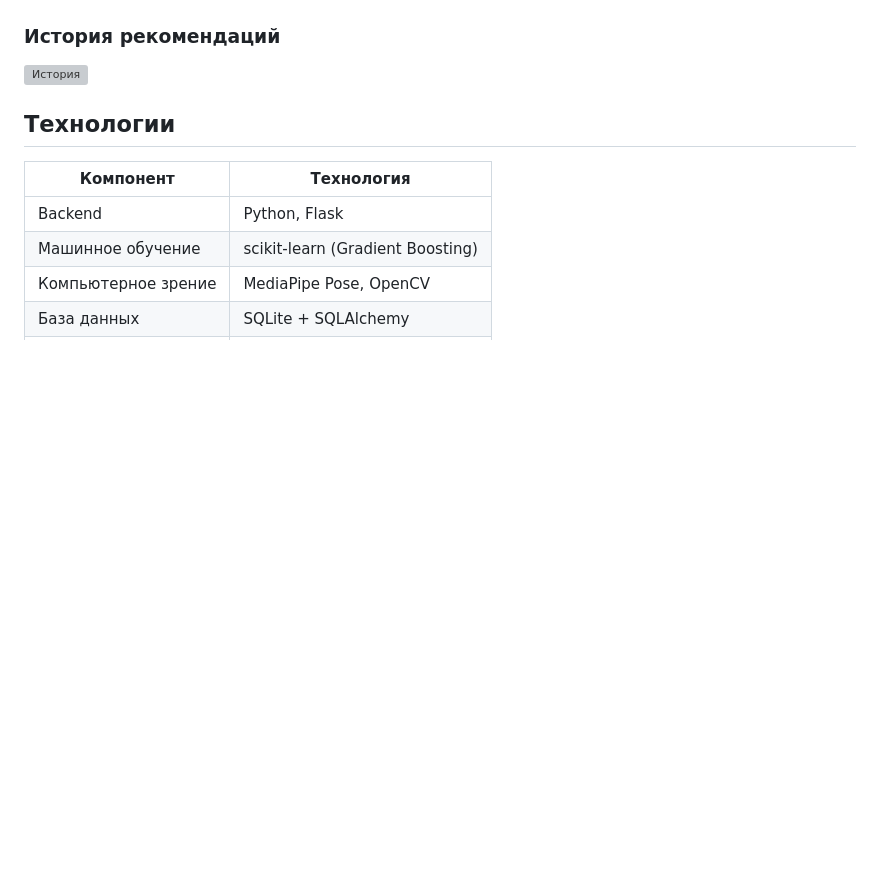
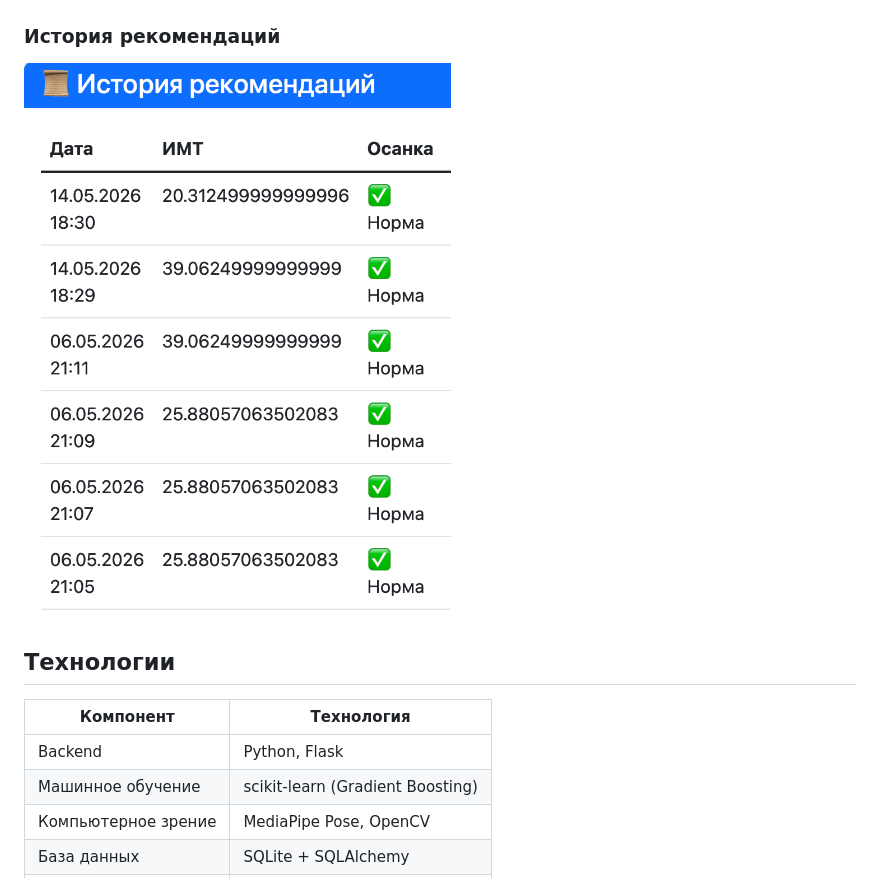
Before and after one commit to julia26-joker/sport-recommendation-system2, a Markdown page: README.md, the part around the change. Drawn GitHub-style; blank space fills up the shorter version; grey boxes are pictures that could not be loaded.

```diff
--- a/README.md
+++ b/README.md
@@ -31,7 +31,7 @@
 
 ### История рекомендаций
 
-![История](docs/images/06_history.png)
+![История](docs/06_history.png)
 
 
 ## Технологии
```
